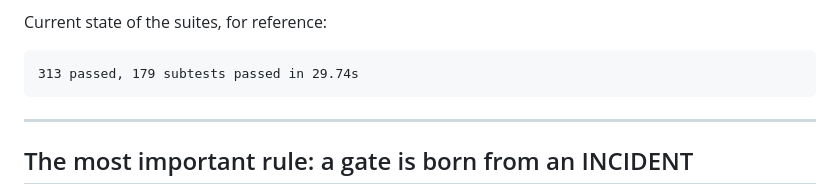
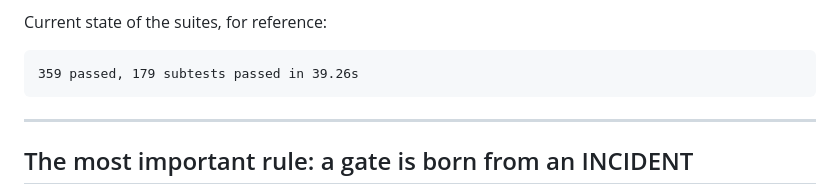
Before and after one commit to EmergentSpirit/agent-controls, a Markdown page: CONTRIBUTING.md, the part around the change. Drawn GitHub-style.

````diff
--- a/CONTRIBUTING.md
+++ b/CONTRIBUTING.md
@@ -33,7 +33,7 @@ needs anything more than that to be tested, the change is wrong, not the CI.
 Current state of the suites, for reference:
 
 ```
-313 passed, 179 subtests passed in 29.74s
+359 passed, 179 subtests passed in 39.26s
 ```
 
 ---
````
Also changed, not shown: README.md (+1 -1 lines), docs/quickstart.md (+1 -1 lines).
